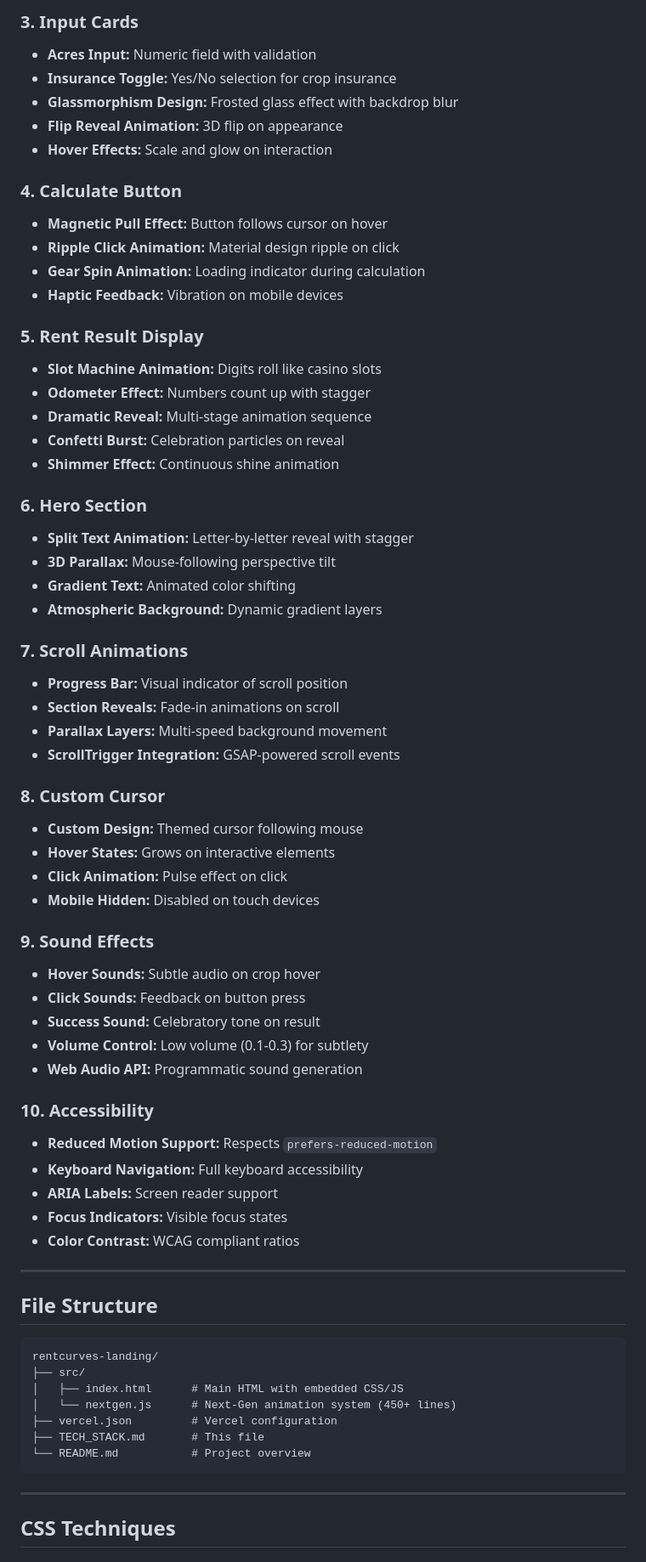
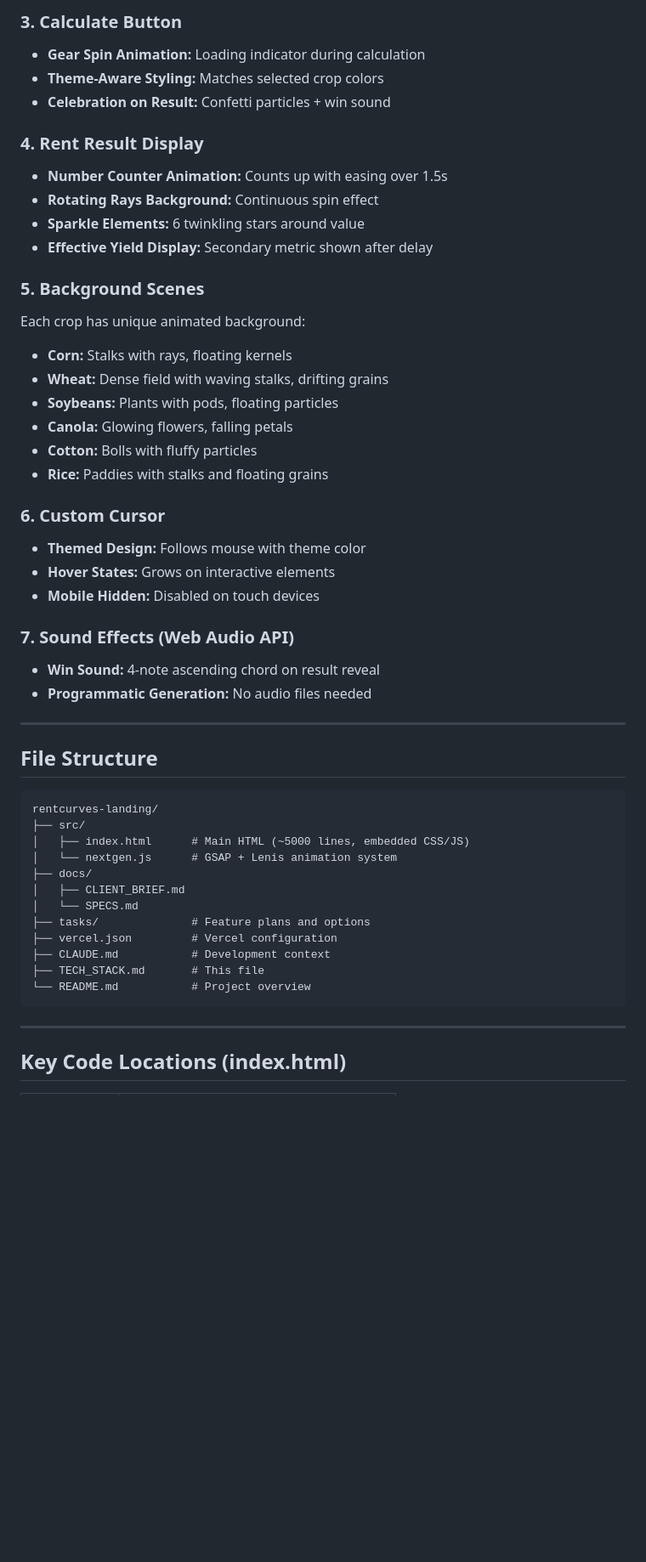
Before and after one commit to aldrinstellus/rentcurves-landing, a Markdown page: TECH_STACK.md, the part around one of its changes. Shown at 85% size. GitHub-like rendering; blank space fills up the shorter version.

````diff
--- a/TECH_STACK.md
+++ b/TECH_STACK.md
@@ -76,55 +112,32 @@ Each crop includes:
 
-### 3. Input Cards
-- **Acres Input:** Numeric field with validation
-- **Insurance Toggle:** Yes/No selection for crop insurance
-- **Glassmorphism Design:** Frosted glass effect with backdrop blur
-- **Flip Reveal Animation:** 3D flip on appearance
-- **Hover Effects:** Scale and glow on interaction
+### 3. Calculate Button
+- **Gear Spin Animation:** Loading indicator during calculation
+- **Theme-Aware Styling:** Matches selected crop colors
+- **Celebration on Result:** Confetti particles + win sound
 
-### 4. Calculate Button
-- **Magnetic Pull Effect:** Button follows cursor on hover
-- **Ripple Click Animation:** Material design ripple on click
-- **Gear Spin Animation:** Loading indicator during calculation
-- **Haptic Feedback:** Vibration on mobile devices
+### 4. Rent Result Display
+- **Number Counter Animation:** Counts up with easing over 1.5s
+- **Rotating Rays Background:** Continuous spin effect
+- **Sparkle Elements:** 6 twinkling stars around value
+- **Effective Yield Display:** Secondary metric shown after delay
 
-### 5. Rent Result Display
-- **Slot Machine Animation:** Digits roll like casino slots
-- **Odometer Effect:** Numbers count up with stagger
-- **Dramatic Reveal:** Multi-stage animation sequence
-- **Confetti Burst:** Celebration particles on reveal
-- **Shimmer Effect:** Continuous shine animation
+### 5. Background Scenes
+Each crop has unique animated background:
+- **Corn:** Stalks with rays, floating kernels
+- **Wheat:** Dense field with waving stalks, drifting grains
+- **Soybeans:** Plants with pods, floating particles
+- **Canola:** Glowing flowers, falling petals
+- **Cotton:** Bolls with fluffy particles
+- **Rice:** Paddies with stalks and floating grains
 
-### 6. Hero Section
-- **Split Text Animation:** Letter-by-letter reveal with stagger
-- **3D Parallax:** Mouse-following perspective tilt
-- **Gradient Text:** Animated color shifting
-- **Atmospheric Background:** Dynamic gradient layers
-
-### 7. Scroll Animations
-- **Progress Bar:** Visual indicator of scroll position
-- **Section Reveals:** Fade-in animations on scroll
-- **Parallax Layers:** Multi-speed background movement
-- **ScrollTrigger Integration:** GSAP-powered scroll events
-
-### 8. Custom Cursor
-- **Custom Design:** Themed cursor following mouse
+### 6. Custom Cursor
+- **Themed Design:** Follows mouse with theme color
 - **Hover States:** Grows on interactive elements
-- **Click Animation:** Pulse effect on click
 - **Mobile Hidden:** Disabled on touch devices
 
-### 9. Sound Effects
-- **Hover Sounds:** Subtle audio on crop hover
-- **Click Sounds:** Feedback on button press
-- **Success Sound:** Celebratory tone on result
-- **Volume Control:** Low volume (0.1-0.3) for subtlety
-- **Web Audio API:** Programmatic sound generation
-
-### 10. Accessibility
-- **Reduced Motion Support:** Respects `prefers-reduced-motion`
-- **Keyboard Navigation:** Full keyboard accessibility
-- **ARIA Labels:** Screen reader support
-- **Focus Indicators:** Visible focus states
-- **Color Contrast:** WCAG compliant ratios
+### 7. Sound Effects (Web Audio API)
+- **Win Sound:** 4-note ascending chord on result reveal
+- **Programmatic Generation:** No audio files needed
 
 ---
 
@@ -133,14 +146,19 @@ Each crop includes:
 ```
 rentcurves-landing/
 ├── src/
-│   ├── index.html      # Main HTML with embedded CSS/JS
-│   └── nextgen.js      # Next-Gen animation system (450+ lines)
+│   ├── index.html      # Main HTML (~5000 lines, embedded CSS/JS)
+│   └── nextgen.js      # GSAP + Lenis animation system
+├── docs/
+│   ├── CLIENT_BRIEF.md
+│   └── SPECS.md
+├── tasks/              # Feature plans and options
 ├── vercel.json         # Vercel configuration
+├── CLAUDE.md           # Development context
 ├── TECH_STACK.md       # This file
 └── README.md           # Project overview
 ```
 
 ---
 
-## CSS Techniques
+## Key Code Locations (index.html)
 
````
Also changed, not shown: other parts of TECH_STACK.md (+87 -139 lines).
